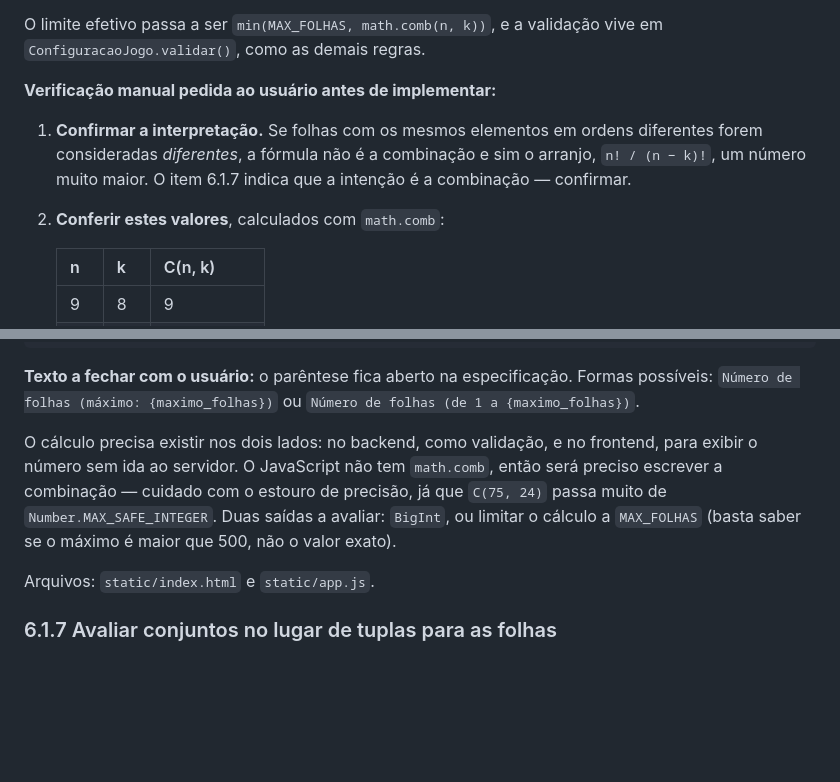
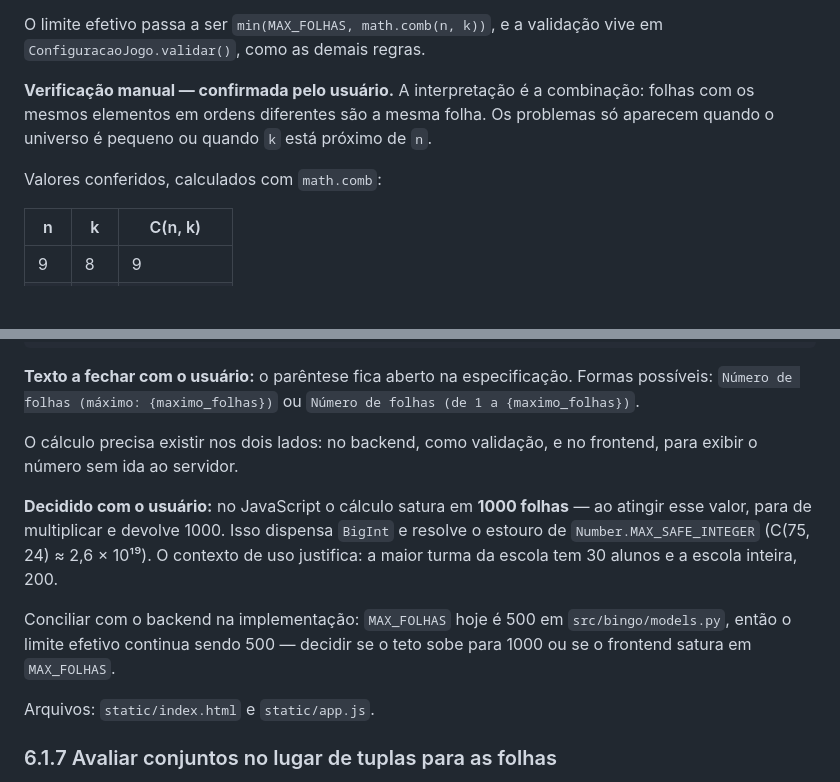
Before and after one commit to aureliobarbosa/bingo, a Markdown page: docs/PLANO.md, 2 parts joined by grey strips. Drawn GitHub-style; blank space fills up the shorter version.

Commit message:
docs: confirma a fórmula de combinação e satura o cálculo em 1000 folhas
Registra a confirmação do usuário de que folhas são comparadas como
conjuntos, logo o máximo é C(n, k). No frontend o cálculo satura em 1000
folhas, o que dispensa BigInt; a maior turma da escola tem 30 alunos e a
escola tem 200. Fica para a implementação conciliar esse teto com o
MAX_FOLHAS de 500 do backend.

Co-Authored-By: Claude Opus 5 <noreply@anthropic.com>

```diff
--- a/docs/PLANO.md
+++ b/docs/PLANO.md
@@ -294,13 +294,11 @@ da biblioteca padrão.
 O limite efetivo passa a ser `min(MAX_FOLHAS, math.comb(n, k))`, e a validação vive
 em `ConfiguracaoJogo.validar()`, como as demais regras.
 
-**Verificação manual pedida ao usuário antes de implementar:**
+**Verificação manual — confirmada pelo usuário.** A interpretação é a combinação:
+folhas com os mesmos elementos em ordens diferentes são a mesma folha. Os problemas
+só aparecem quando o universo é pequeno ou quando `k` está próximo de `n`.
 
-1. **Confirmar a interpretação.** Se folhas com os mesmos elementos em ordens
-   diferentes forem consideradas *diferentes*, a fórmula não é a combinação e sim o
-   arranjo, `n! / (n − k)!`, um número muito maior. O item 6.1.7 indica que a
-   intenção é a combinação — confirmar.
-2. **Conferir estes valores**, calculados com `math.comb`:
+Valores conferidos, calculados com `math.comb`:
 
    | n | k | C(n, k) |
    |---|---|---|
@@ -335,11 +333,16 @@ possíveis: `Número de folhas (máximo: {maximo_folhas})` ou
 `Número de folhas (de 1 a {maximo_folhas})`.
 
 O cálculo precisa existir nos dois lados: no backend, como validação, e no frontend,
-para exibir o número sem ida ao servidor. O JavaScript não tem `math.comb`, então
-será preciso escrever a combinação — cuidado com o estouro de precisão, já que
-`C(75, 24)` passa muito de `Number.MAX_SAFE_INTEGER`. Duas saídas a avaliar:
-`BigInt`, ou limitar o cálculo a `MAX_FOLHAS` (basta saber se o máximo é maior que
-500, não o valor exato).
+para exibir o número sem ida ao servidor.
+
+**Decidido com o usuário:** no JavaScript o cálculo satura em **1000 folhas** — ao
+atingir esse valor, para de multiplicar e devolve 1000. Isso dispensa `BigInt` e
+resolve o estouro de `Number.MAX_SAFE_INTEGER` (C(75, 24) ≈ 2,6 × 10¹⁹). O contexto
+de uso justifica: a maior turma da escola tem 30 alunos e a escola inteira, 200.
+
+Conciliar com o backend na implementação: `MAX_FOLHAS` hoje é 500 em
+`src/bingo/models.py`, então o limite efetivo continua sendo 500 — decidir se o teto
+sobe para 1000 ou se o frontend satura em `MAX_FOLHAS`.
 
 Arquivos: `static/index.html` e `static/app.js`.
 
```
